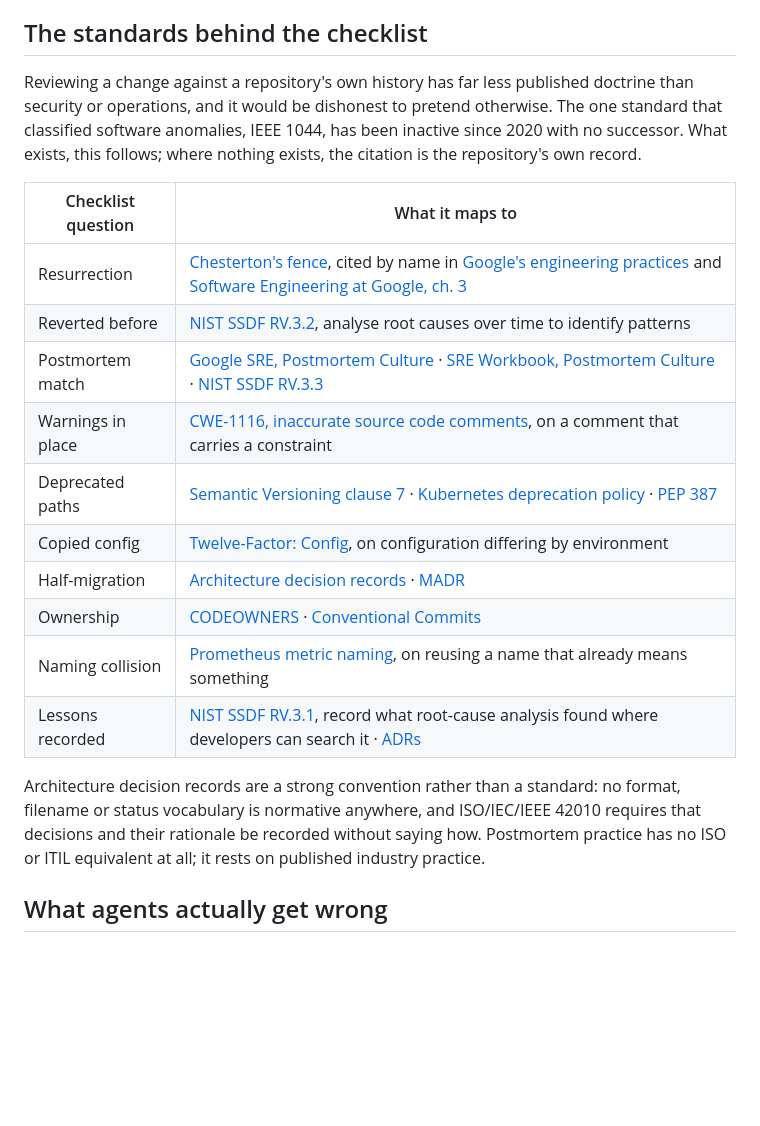
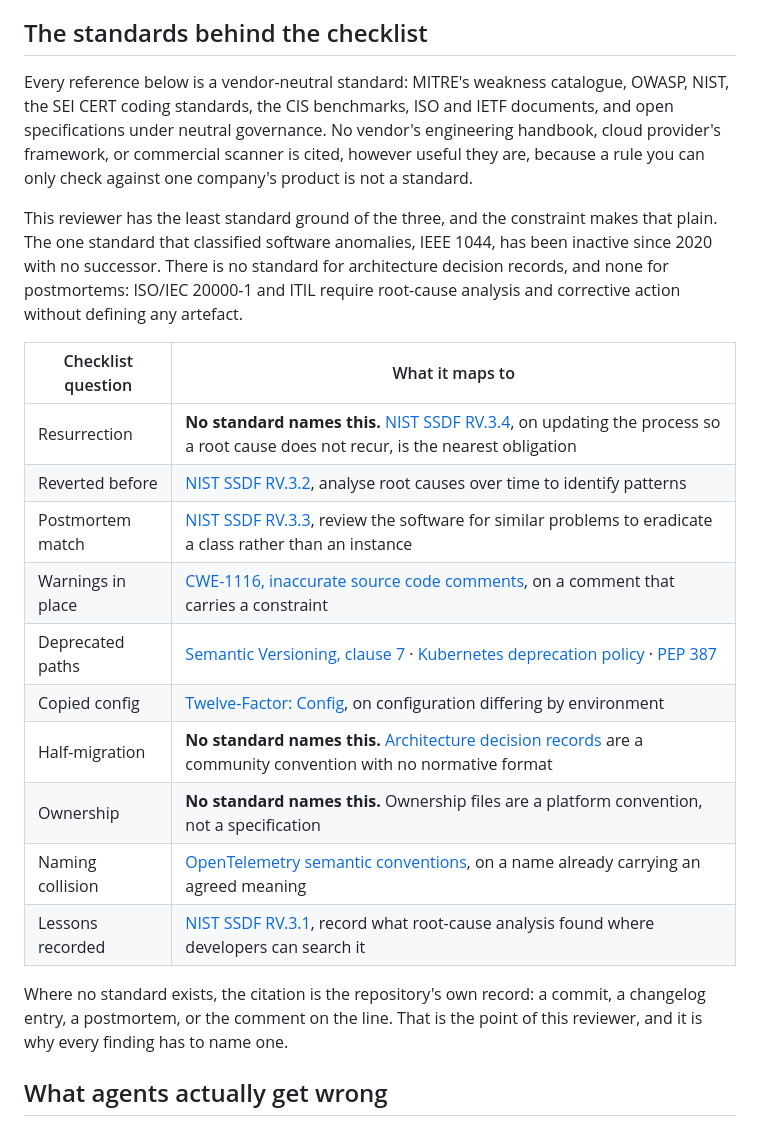
Before and after one commit to lazy-senior-dev/tenured, a Markdown page: README.md, the part around the change. GitHub-like rendering; blank space fills up the shorter version.

Commit message:
docs: cite only vendor-neutral standards
A rule you can only check against one company's handbook, cloud framework
or commercial scanner is not a standard. The tables now carry MITRE, OWASP,
NIST, SEI CERT, CIS, ISO and open specifications under neutral governance,
and nothing else. That constraint costs coverage, so where no neutral
standard names a concern the row says so instead of borrowing one.

```diff
--- a/README.md
+++ b/README.md
@@ -177,28 +177,34 @@ One file, [`rules/tenured.md`](rules/tenured.md), is the whole ruleset. Every ad
 
 ## The standards behind the checklist
 
-Reviewing a change against a repository's own history has far less published doctrine than security
-or operations, and it would be dishonest to pretend otherwise. The one standard that classified
-software anomalies, IEEE 1044, has been inactive since 2020 with no successor. What exists, this
-follows; where nothing exists, the citation is the repository's own record.
+Every reference below is a vendor-neutral standard: MITRE's weakness catalogue, OWASP, NIST, the SEI
+CERT coding standards, the CIS benchmarks, ISO and IETF documents, and open specifications under
+neutral governance. No vendor's engineering handbook, cloud provider's framework, or commercial
+scanner is cited, however useful they are, because a rule you can only check against one company's
+product is not a standard.
+
+This reviewer has the least standard ground of the three, and the constraint makes that plain. The
+one standard that classified software anomalies, IEEE 1044, has been inactive since 2020 with no
+successor. There is no standard for architecture decision records, and none for postmortems: ISO/IEC
+20000-1 and ITIL require root-cause analysis and corrective action without defining any artefact.
 
 | Checklist question | What it maps to |
 |---|---|
-| Resurrection | [Chesterton's fence](https://en.wikipedia.org/wiki/G._K._Chesterton), cited by name in [Google's engineering practices](https://google.github.io/eng-practices/review/developer/cl-descriptions.html) and [Software Engineering at Google, ch. 3](https://abseil.io/resources/swe-book/html/ch03.html) |
+| Resurrection | **No standard names this.** [NIST SSDF RV.3.4](https://csrc.nist.gov/projects/ssdf), on updating the process so a root cause does not recur, is the nearest obligation |
 | Reverted before | [NIST SSDF RV.3.2](https://csrc.nist.gov/projects/ssdf), analyse root causes over time to identify patterns |
-| Postmortem match | [Google SRE, Postmortem Culture](https://sre.google/sre-book/postmortem-culture/) · [SRE Workbook, Postmortem Culture](https://sre.google/workbook/postmortem-culture/) · [NIST SSDF RV.3.3](https://csrc.nist.gov/projects/ssdf) |
+| Postmortem match | [NIST SSDF RV.3.3](https://csrc.nist.gov/projects/ssdf), review the software for similar problems to eradicate a class rather than an instance |
 | Warnings in place | [CWE-1116, inaccurate source code comments](https://cwe.mitre.org/data/definitions/1116.html), on a comment that carries a constraint |
-| Deprecated paths | [Semantic Versioning clause 7](https://semver.org/spec/v2.0.0.html) · [Kubernetes deprecation policy](https://kubernetes.io/docs/reference/using-api/deprecation-policy/) · [PEP 387](https://peps.python.org/pep-0387/) |
+| Deprecated paths | [Semantic Versioning, clause 7](https://semver.org/spec/v2.0.0.html) · [Kubernetes deprecation policy](https://kubernetes.io/docs/reference/using-api/deprecation-policy/) · [PEP 387](https://peps.python.org/pep-0387/) |
 | Copied config | [Twelve-Factor: Config](https://12factor.net/config), on configuration differing by environment |
-| Half-migration | [Architecture decision records](https://adr.github.io/) · [MADR](https://adr.github.io/madr/) |
-| Ownership | [CODEOWNERS](https://docs.github.com/en/repositories/managing-your-repositorys-settings-and-features/customizing-your-repository/about-code-owners) · [Conventional Commits](https://www.conventionalcommits.org/en/v1.0.0/) |
-| Naming collision | [Prometheus metric naming](https://prometheus.io/docs/practices/naming/), on reusing a name that already means something |
-| Lessons recorded | [NIST SSDF RV.3.1](https://csrc.nist.gov/projects/ssdf), record what root-cause analysis found where developers can search it · [ADRs](https://adr.github.io/) |
+| Half-migration | **No standard names this.** [Architecture decision records](https://adr.github.io/) are a community convention with no normative format |
+| Ownership | **No standard names this.** Ownership files are a platform convention, not a specification |
+| Naming collision | [OpenTelemetry semantic conventions](https://opentelemetry.io/docs/specs/semconv/), on a name already carrying an agreed meaning |
+| Lessons recorded | [NIST SSDF RV.3.1](https://csrc.nist.gov/projects/ssdf), record what root-cause analysis found where developers can search it |
 
-Architecture decision records are a strong convention rather than a standard: no format, filename or
-status vocabulary is normative anywhere, and ISO/IEC/IEEE 42010
-requires that decisions and their rationale be recorded without saying how. Postmortem practice has
-no ISO or ITIL equivalent at all; it rests on published industry practice.
+Where no standard exists, the citation is the repository's own record: a commit, a changelog entry, a
+postmortem, or the comment on the line. That is the point of this reviewer, and it is why every
+finding has to name one.
+
 
 ## What agents actually get wrong
 
```
